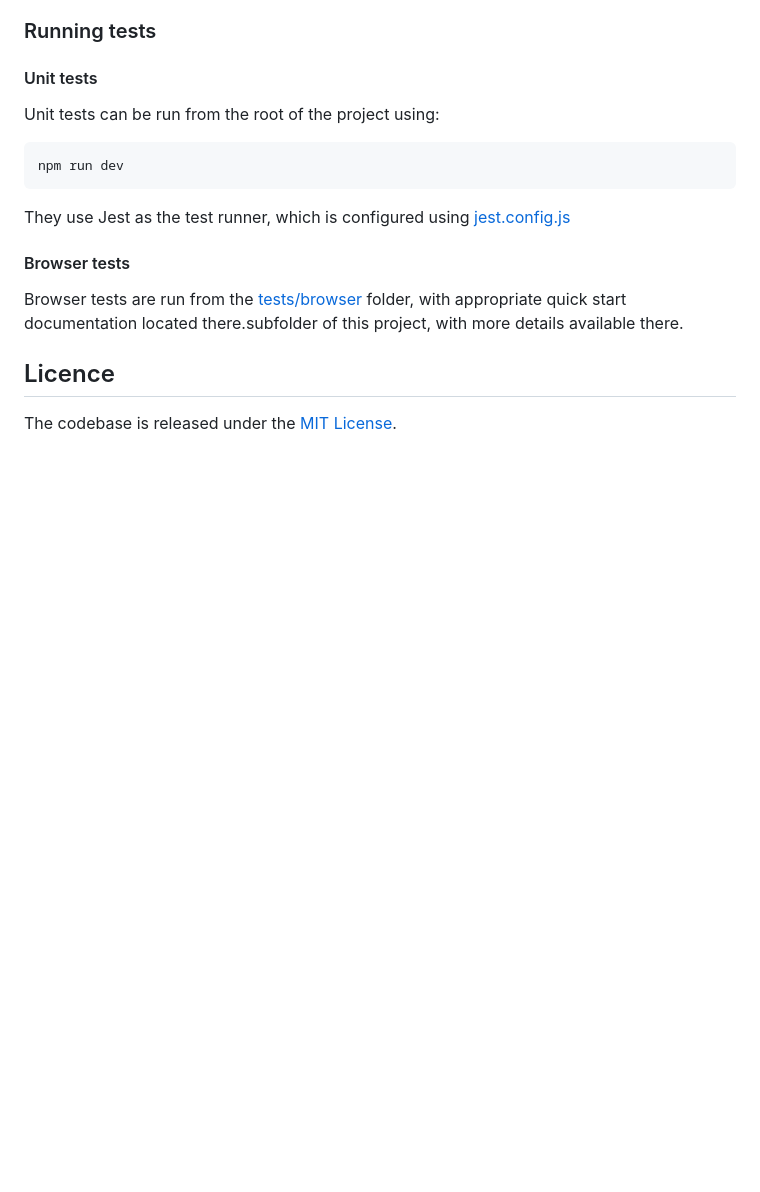
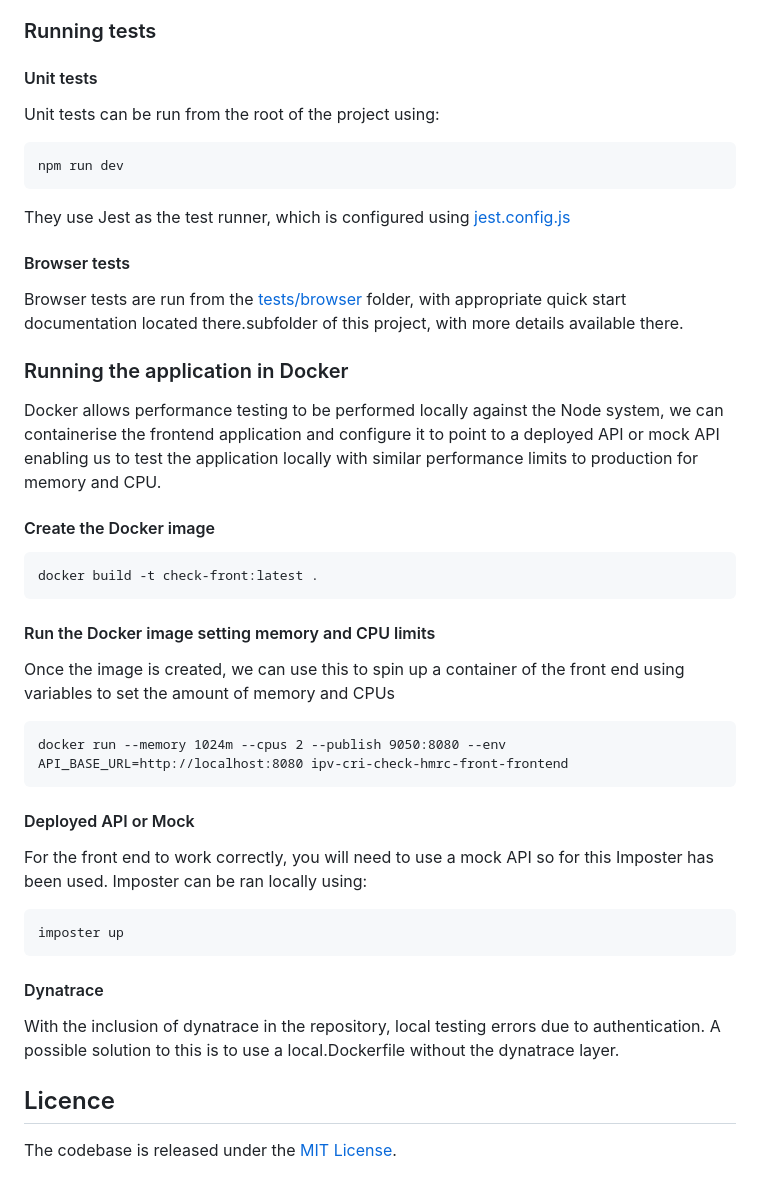
Before and after one commit to govuk-one-login/ipv-cri-check-hmrc-front, a Markdown page: README.md, the part around the change. GitHub-like rendering; blank space fills up the shorter version.

Commit message:
Updated README with docker instruction

````diff
--- a/README.md
+++ b/README.md
@@ -129,6 +129,39 @@ They use Jest as the test runner, which is configured using [jest.config.js](./j
 
 Browser tests are run from the [tests/browser](./tests/browser/) folder, with appropriate quick start documentation located there.subfolder of this project, with more details available there.
 
+### Running the application in Docker
+
+Docker allows performance testing to be performed locally against the Node system, we can containerise the frontend application and configure it to point to a
+deployed API or mock API enabling us to test the application locally with similar performance limits to production for memory and CPU.
+
+#### Create the Docker image
+
+```
+docker build -t check-front:latest .
+```
+
+#### Run the Docker image setting memory and CPU limits
+
+Once the image is created, we can use this to spin up a container of the front end using variables to set the
+amount of memory and CPUs
+
+```
+docker run --memory 1024m --cpus 2 --publish 9050:8080 --env API_BASE_URL=http://localhost:8080 ipv-cri-check-hmrc-front-frontend
+```
+
+#### Deployed API or Mock
+
+For the front end to work correctly, you will need to use a mock API so for this Imposter has been used. Imposter can be ran locally using:
+
+```
+imposter up
+```
+
+#### Dynatrace
+
+With the inclusion of dynatrace in the repository, local testing errors due to authentication. A possible solution to this is to use
+a local.Dockerfile without the dynatrace layer.
+
 ## Licence
 
 The codebase is released under the [MIT License](./LICENSE).
````
